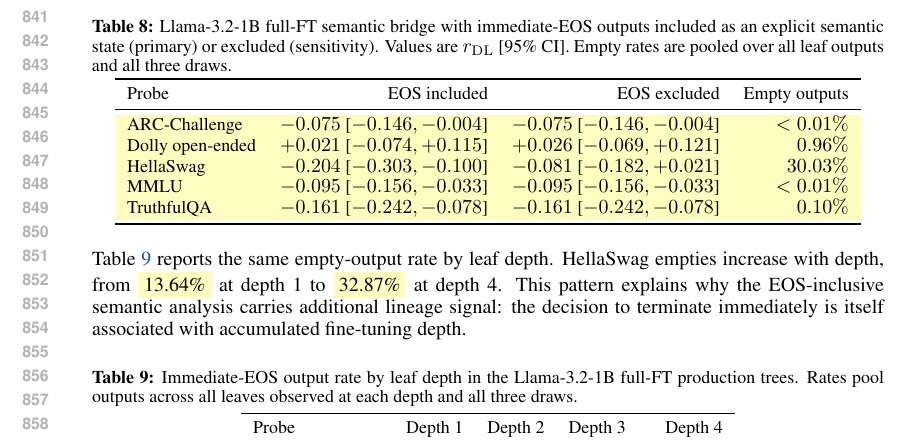
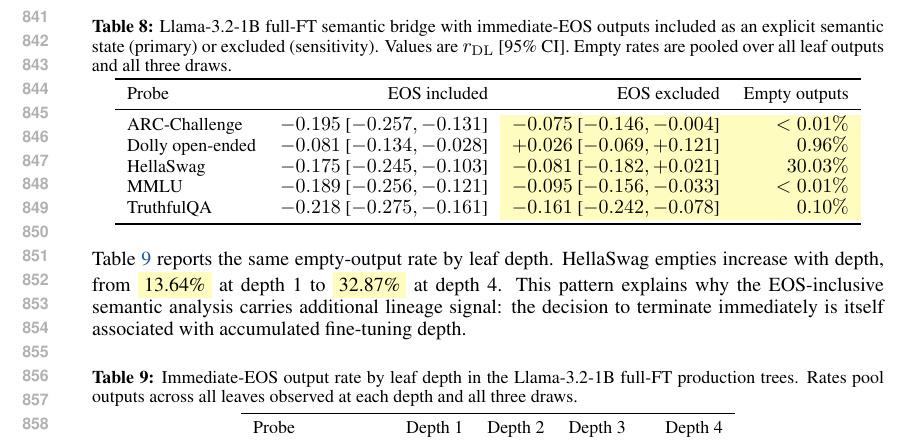
Before and after one commit to skgallagher/ELLMTrees-paper, a LaTeX paper (iclr_draft_v4_numbers_20260911.tex): part of page 16 of 19, cut so that both start at the same text. Compiled offline with pdfLaTeX.

Commit message:
Fill verified Table 8 EOS-included results

```diff
--- a/iclr_draft_v4_numbers_20260911.tex
+++ b/iclr_draft_v4_numbers_20260911.tex
@@ -822,11 +822,11 @@ matters materially only for HellaSwag, where immediate EOS is common.
 \toprule
 Probe & EOS included & EOS excluded & Empty outputs \\
 \midrule
-\rowcolor{yellow!25}ARC-Challenge & $-0.075$ [$-0.146,-0.004$] & $-0.075$ [$-0.146,-0.004$] & $<0.01\%$ \\
-\rowcolor{yellow!25}Dolly open-ended & $+0.021$ [$-0.074,+0.115$] & $+0.026$ [$-0.069,+0.121$] & $0.96\%$ \\
-\rowcolor{yellow!25}HellaSwag & $-0.204$ [$-0.303,-0.100$] & $-0.081$ [$-0.182,+0.021$] & $30.03\%$ \\
-\rowcolor{yellow!25}MMLU & $-0.095$ [$-0.156,-0.033$] & $-0.095$ [$-0.156,-0.033$] & $<0.01\%$ \\
-\rowcolor{yellow!25}TruthfulQA & $-0.161$ [$-0.242,-0.078$] & $-0.161$ [$-0.242,-0.078$] & $0.10\%$ \\
+ARC-Challenge & $-0.195$ [$-0.257,-0.131$] & \cellcolor{yellow!25}$-0.075$ [$-0.146,-0.004$] & \cellcolor{yellow!25}$<0.01\%$ \\
+Dolly open-ended & $-0.081$ [$-0.134,-0.028$] & \cellcolor{yellow!25}$+0.026$ [$-0.069,+0.121$] & \cellcolor{yellow!25}$0.96\%$ \\
+HellaSwag & $-0.175$ [$-0.245,-0.103$] & \cellcolor{yellow!25}$-0.081$ [$-0.182,+0.021$] & \cellcolor{yellow!25}$30.03\%$ \\
+MMLU & $-0.189$ [$-0.256,-0.121$] & \cellcolor{yellow!25}$-0.095$ [$-0.156,-0.033$] & \cellcolor{yellow!25}$<0.01\%$ \\
+TruthfulQA & $-0.218$ [$-0.275,-0.161$] & \cellcolor{yellow!25}$-0.161$ [$-0.242,-0.078$] & \cellcolor{yellow!25}$0.10\%$ \\
 \bottomrule
 \end{tabular}
 \end{table}
```
